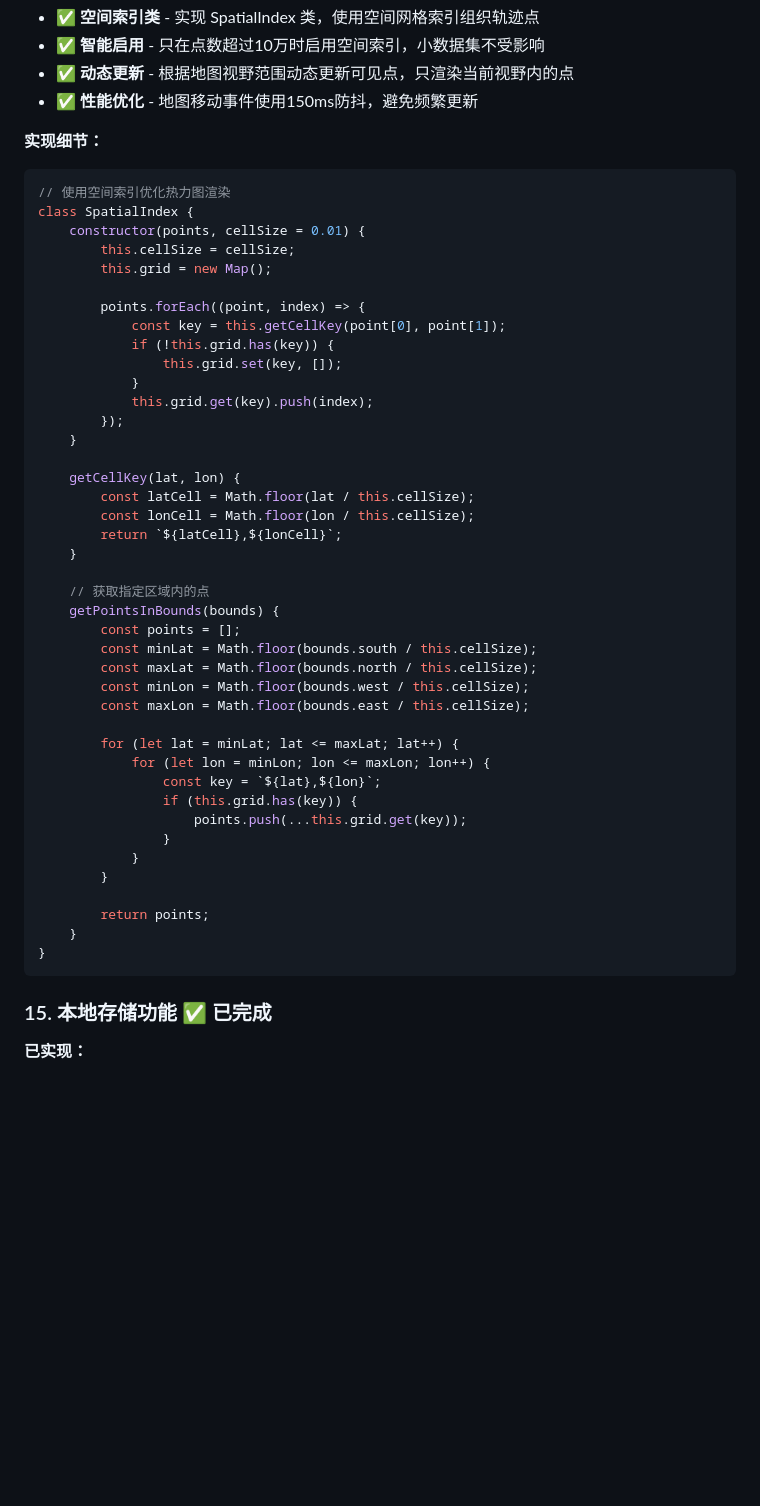
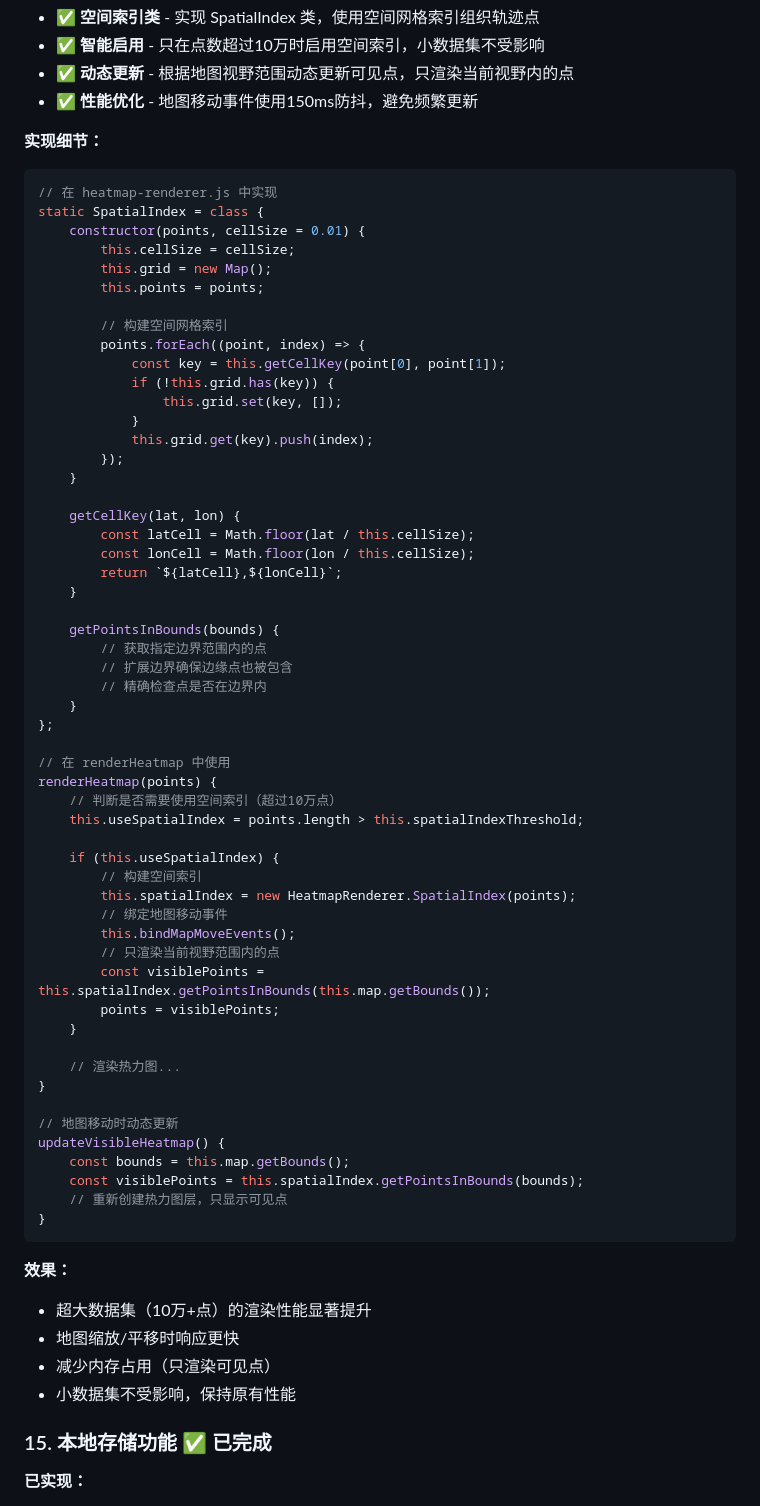
Before and after one commit to dadongshangu/cycling-heatmap-web, a Markdown page: doc/OPTIMIZATION_SUGGESTIONS.md, the part around the change. Drawn GitHub-style; blank space fills up the shorter version.

Commit message:
docs: update spatial index implementation details

````diff
--- a/doc/OPTIMIZATION_SUGGESTIONS.md
+++ b/doc/OPTIMIZATION_SUGGESTIONS.md
@@ -642,12 +642,14 @@ exportAsGeoJSON() {
 
 **实现细节：**
 ```javascript
-// 使用空间索引优化热力图渲染
-class SpatialIndex {
+// 在 heatmap-renderer.js 中实现
+static SpatialIndex = class {
     constructor(points, cellSize = 0.01) {
         this.cellSize = cellSize;
         this.grid = new Map();
+        this.points = points;
 
+        // 构建空间网格索引
         points.forEach((point, index) => {
             const key = this.getCellKey(point[0], point[1]);
             if (!this.grid.has(key)) {
@@ -663,27 +665,44 @@ class SpatialIndex {
         return `${latCell},${lonCell}`;
     }
 
-    // 获取指定区域内的点
     getPointsInBounds(bounds) {
-        const points = [];
-        const minLat = Math.floor(bounds.south / this.cellSize);
-        const maxLat = Math.floor(bounds.north / this.cellSize);
-        const minLon = Math.floor(bounds.west / this.cellSize);
-        const maxLon = Math.floor(bounds.east / this.cellSize);
+        // 获取指定边界范围内的点
+        // 扩展边界确保边缘点也被包含
+        // 精确检查点是否在边界内
+    }
+};
 
-        for (let lat = minLat; lat <= maxLat; lat++) {
-            for (let lon = minLon; lon <= maxLon; lon++) {
-                const key = `${lat},${lon}`;
-                if (this.grid.has(key)) {
-                    points.push(...this.grid.get(key));
-                }
-            }
-        }
+// 在 renderHeatmap 中使用
+renderHeatmap(points) {
+    // 判断是否需要使用空间索引（超过10万点）
+    this.useSpatialIndex = points.length > this.spatialIndexThreshold;
 
-        return points;
+    if (this.useSpatialIndex) {
+        // 构建空间索引
+        this.spatialIndex = new HeatmapRenderer.SpatialIndex(points);
+        // 绑定地图移动事件
+        this.bindMapMoveEvents();
+        // 只渲染当前视野范围内的点
+        const visiblePoints = this.spatialIndex.getPointsInBounds(this.map.getBounds());
+        points = visiblePoints;
     }
+
+    // 渲染热力图...
+}
+
+// 地图移动时动态更新
+updateVisibleHeatmap() {
+    const bounds = this.map.getBounds();
+    const visiblePoints = this.spatialIndex.getPointsInBounds(bounds);
+    // 重新创建热力图层，只显示可见点
 }
 ```
+
+**效果：**
+- 超大数据集（10万+点）的渲染性能显著提升
+- 地图缩放/平移时响应更快
+- 减少内存占用（只渲染可见点）
+- 小数据集不受影响，保持原有性能
 
 ### 15. 本地存储功能 ✅ **已完成**
 
````
